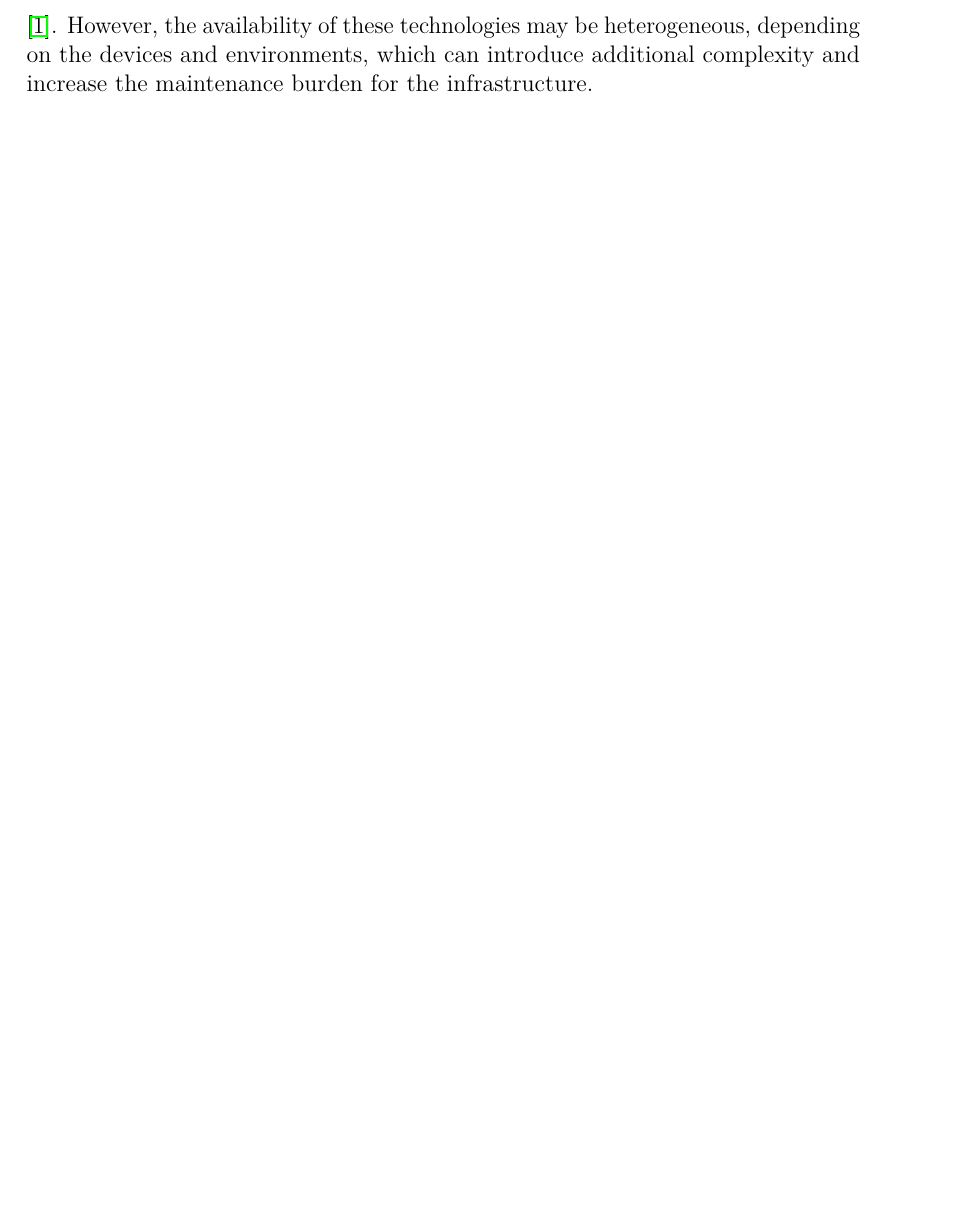
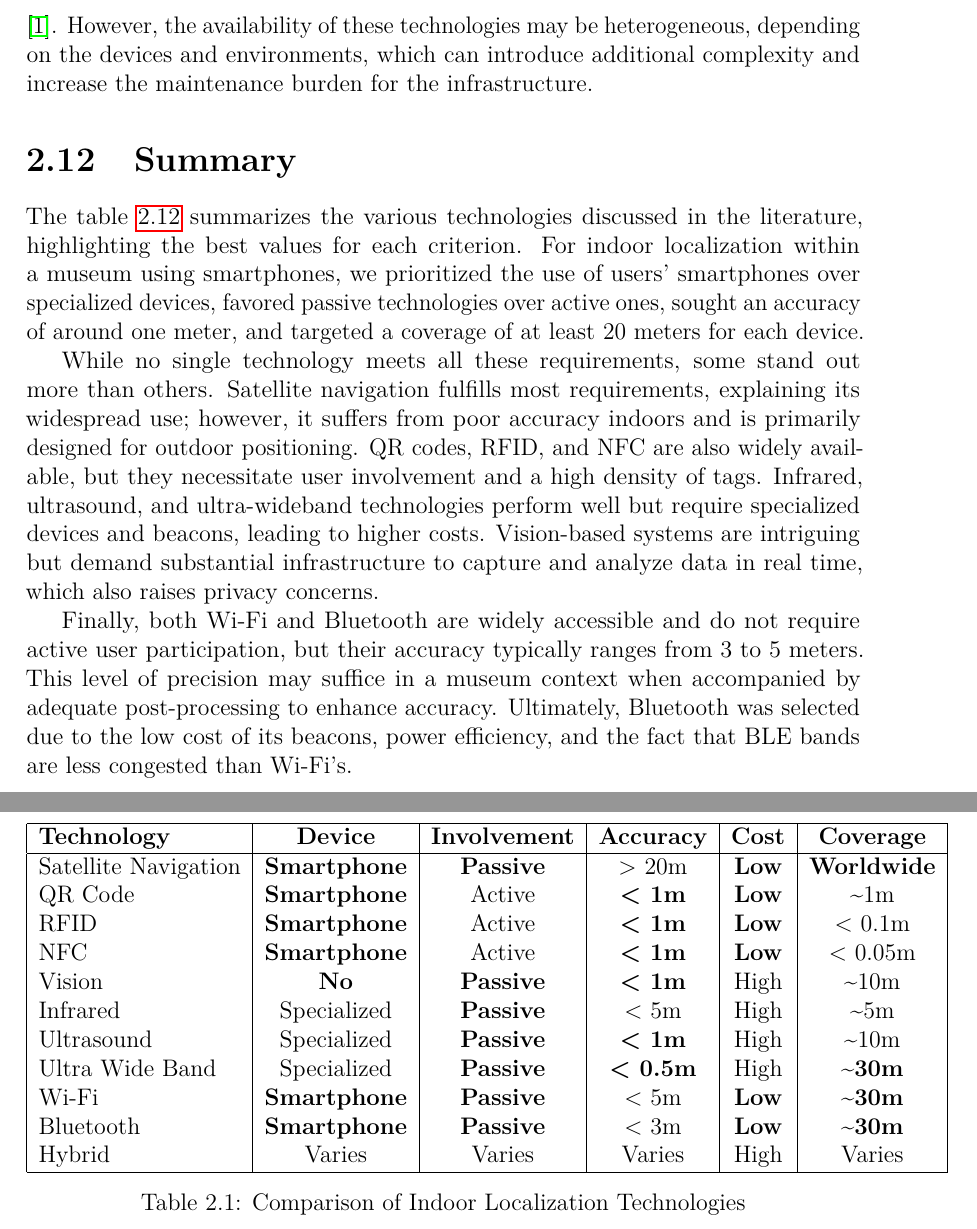
Before and after one commit to BhasherBEL/Master-thesis---writing, a LaTeX thesis (EPL-master-thesis-template.tex, which reads content/2-background.tex): part of page 9 of 21 before the commit and two parts of pages 9 and 10 of 22 after it, the two joined at a grey line, cut so that both start at the same text, the shorter picture padded with empty space. Compiled offline with pdfLaTeX.

Commit message:
Updates from Overleaf

```diff
--- a/content/2-background.tex
+++ b/content/2-background.tex
@@ -61,3 +61,34 @@ Bluetooth does not interfere with wireless technologies like Wi-Fi, GPS, or FM s
 \section{Hybrid}
 
 More and more systems combine multiple methods to achieve the best possible accuracy \cite{shang_overview_2022}. Various device sensors, such as inertial sensors, accelerometers, and gyroscopes, can also be used to improve real-time precision between beacon emissions \cite{ali_locali_2017}. However, the availability of these technologies may be heterogeneous, depending on the devices and environments, which can introduce additional complexity and increase the maintenance burden for the infrastructure.
+
+\section{Summary}
+
+The table \ref{tab:comparison} summarizes the various technologies discussed in the literature, highlighting the best values for each criterion. For indoor localization within a museum using smartphones, we prioritized the use of users' smartphones over specialized devices, favored passive technologies over active ones, sought an accuracy of around one meter, and targeted a coverage of at least 20 meters for each device.
+
+While no single technology meets all these requirements, some stand out more than others. Satellite navigation fulfills most requirements, explaining its widespread use; however, it suffers from poor accuracy indoors and is primarily designed for outdoor positioning. QR codes, RFID, and NFC are also widely available, but they necessitate user involvement and a high density of tags. Infrared, ultrasound, and ultra-wideband technologies perform well but require specialized devices and beacons, leading to higher costs. Vision-based systems are intriguing but demand substantial infrastructure to capture and analyze data in real time, which also raises privacy concerns.
+
+Finally, both Wi-Fi and Bluetooth are widely accessible and do not require active user participation, but their accuracy typically ranges from 3 to 5 meters. This level of precision may suffice in a museum context when accompanied by adequate post-processing to enhance accuracy. Ultimately, Bluetooth was selected due to the low cost of its beacons, power efficiency, and the fact that BLE bands are less congested than Wi-Fi's.
+
+\begin{table}[h]
+    \centering
+    \label{tab:comparison}
+    \begin{tabular}{|l|c|c|c|c|c|}
+        \hline
+        \textbf{Technology} & \textbf{Device} & \textbf{Involvement} & \textbf{Accuracy} & \textbf{Cost} & \textbf{Coverage} \\
+        \hline
+        Satellite Navigation & \textbf{Smartphone}   & \textbf{Passive} & > 20m  & \textbf{Low}  & \textbf{Worldwide} \\
+        QR Code              & \textbf{Smartphone}   & Active  & \textbf{< 1m}   & \textbf{Low}  & \textasciitilde 1m \\
+        RFID                 & \textbf{Smartphone}   & Active  & \textbf{< 1m}   & \textbf{Low}  & < 0.1m \\
+        NFC                  & \textbf{Smartphone}   & Active  & \textbf{< 1m}   & \textbf{Low}  & < 0.05m \\
+        Vision               & \textbf{No}           & \textbf{Passive} & \textbf{< 1m}   & High & \textasciitilde 10m \\
+        Infrared             & Specialized  & \textbf{Passive} & < 5m   & High & \textasciitilde 5m \\
+        Ultrasound           & Specialized  & \textbf{Passive} & \textbf{< 1m}   & High & \textasciitilde 10m \\
+        Ultra Wide Band      & Specialized  & \textbf{Passive} & \textbf{< 0.5m} & High & \textbf{\textasciitilde 30m} \\
+        Wi-Fi                & \textbf{Smartphone}   & \textbf{Passive} & < 5m   & \textbf{Low}  & \textbf{\textasciitilde 30m} \\
+        Bluetooth            & \textbf{Smartphone}   & \textbf{Passive} & < 3m   & \textbf{Low}  & \textbf{\textasciitilde 30m} \\
+        Hybrid               & Varies       & Varies  & Varies & High & Varies \\
+        \hline
+    \end{tabular}
+    \caption{Comparison of Indoor Localization Technologies}
+\end{table}
```
Also changed, not shown: content/1-introduction.tex (+3 -3 lines), content/2-background.tex (2 more changed lines).
